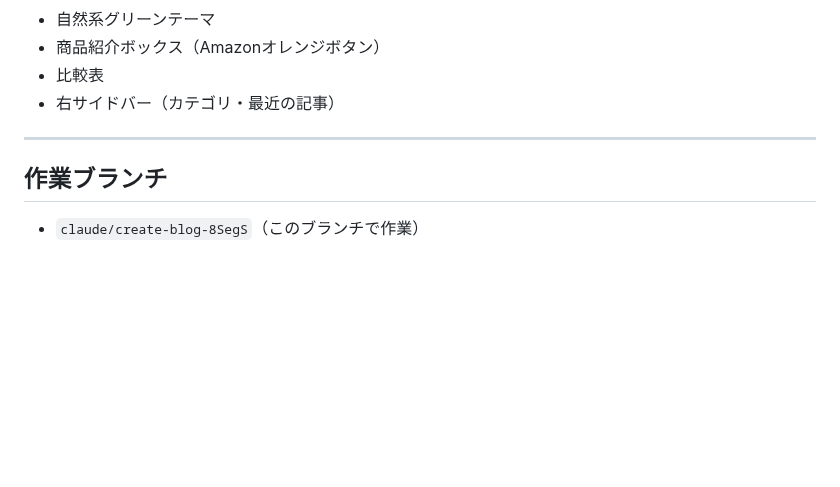
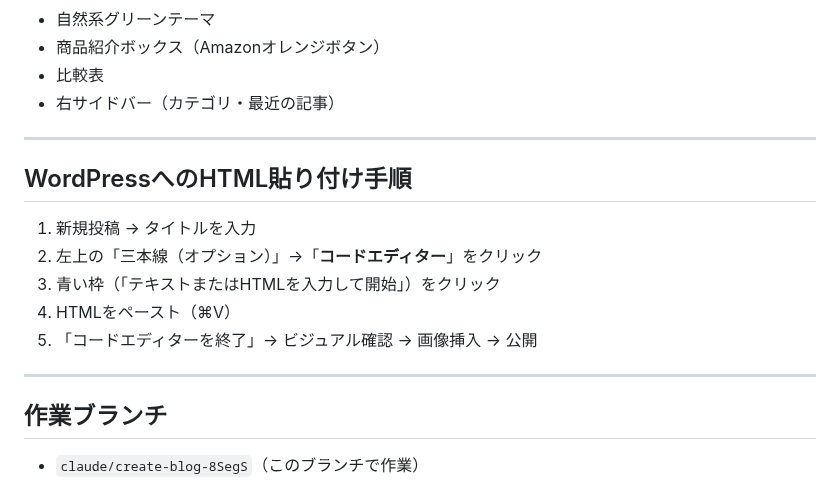
Before and after one commit to k19771106-pixel/sedori-kanri, a Markdown page: CLAUDE.md, the part around the change. Drawn GitHub-style; blank space fills up the shorter version.

```diff
--- a/CLAUDE.md
+++ b/CLAUDE.md
@@ -206,6 +206,15 @@ SNSシェアボタン（X・Facebook・LINE・Pinterest・はてブ・コピー
 
 ---
 
+## WordPressへのHTML貼り付け手順
+1. 新規投稿 → タイトルを入力
+2. 左上の「三本線（オプション）」→「**コードエディター**」をクリック
+3. 青い枠（「テキストまたはHTMLを入力して開始」）をクリック
+4. HTMLをペースト（⌘V）
+5. 「コードエディターを終了」→ ビジュアル確認 → 画像挿入 → 公開
+
+---
+
 ## 作業ブランチ
 - `claude/create-blog-8SegS`（このブランチで作業）
 
```
